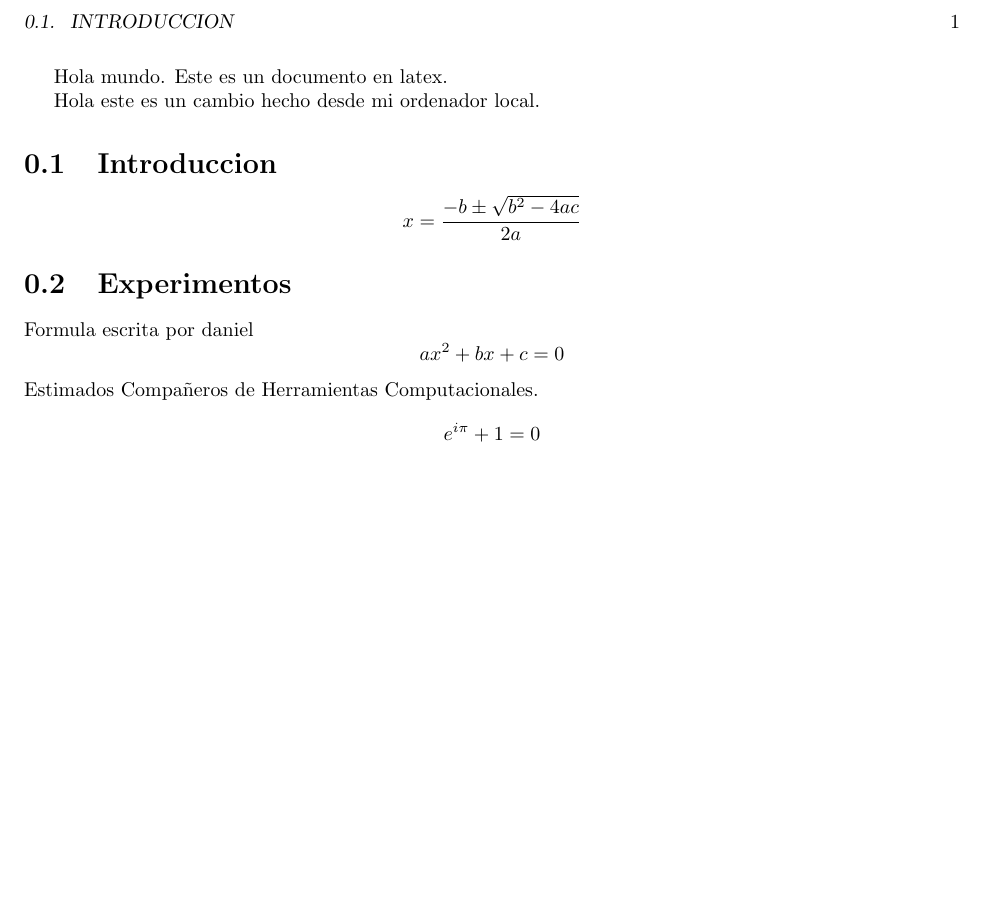
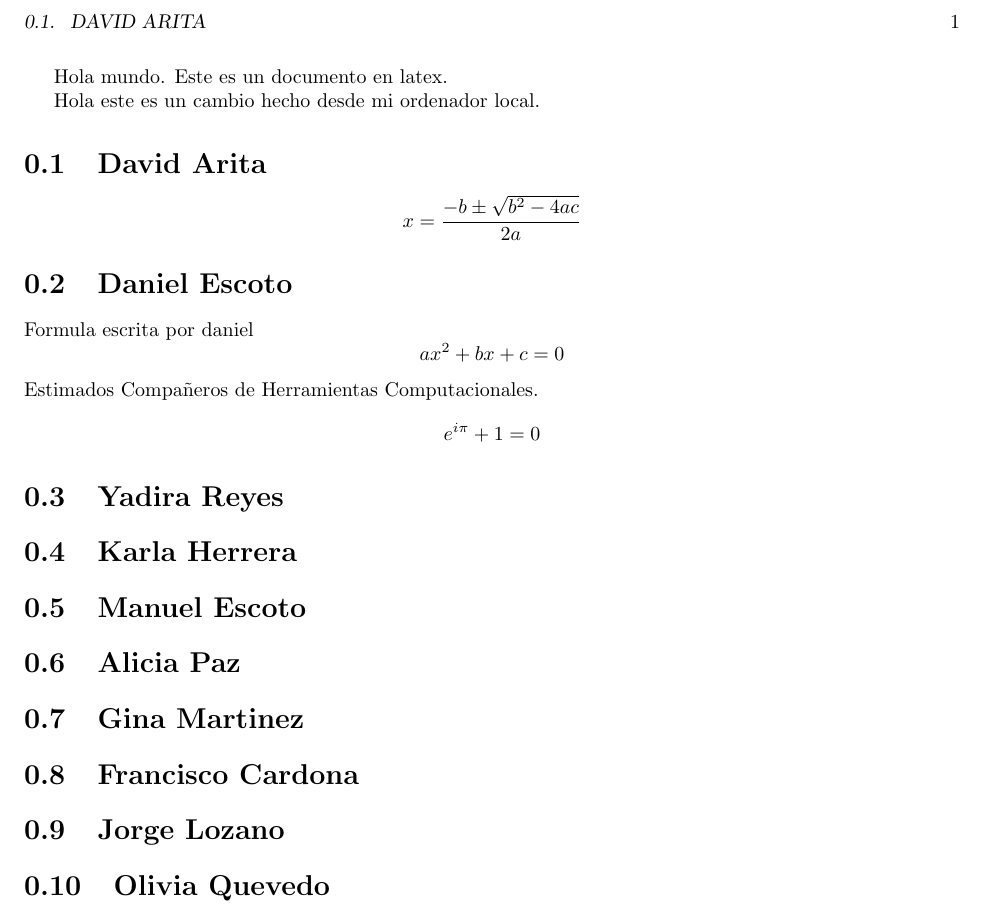
Before and after one commit to iyhr87/hola-mundo, a LaTeX book (main.tex): part of the page, cut at the place of the change, the shorter picture padded with empty space. Compiled offline with pdfLaTeX.

Commit message:
distrubucion de trabajo

```diff
--- a/main.tex
+++ b/main.tex
@@ -13,11 +13,35 @@ Hola mundo. Este es un documento en latex.
 
 Hola este es un cambio hecho desde mi ordenador local.
 
-\section{Introduccion}
+\section{David Arita}
 \input{david-arita.tex}
 
-\section{Experimentos}
+\section{Daniel Escoto}
 \input{daniel-escoto.tex}
+
+\section{Yadira Reyes}
+\input{yadira-reyes.tex}
+
+\section{Karla Herrera}
+\input{karla-herrera.tex}
+
+\section{Manuel Escoto}
+\input{manuel-escoto.tex}
+
+\section{Alicia Paz}
+\input{alicia-paz.tex}
+
+\section{Gina Martinez}
+\input{gina-martinez.tex}
+
+\section{Francisco Cardona}
+\input{francisco-cardona.tex}
+
+\section{Jorge Lozano}
+\input{jorge-lozano.tex}
+
+\section{Olivia Quevedo}
+\input{olivia-quevedo.tex}
 
 
 \end{document}
```
Also changed, not shown: alicia-paz.tex (added), francisco-cardona.tex (added), gina-martinez.tex (added), jorge-lozano.tex (added), karla-herrera.tex (added), manuel-escoto.tex (added), olivia-quevedo.tex (added), yadira-reyes.tex (added).
